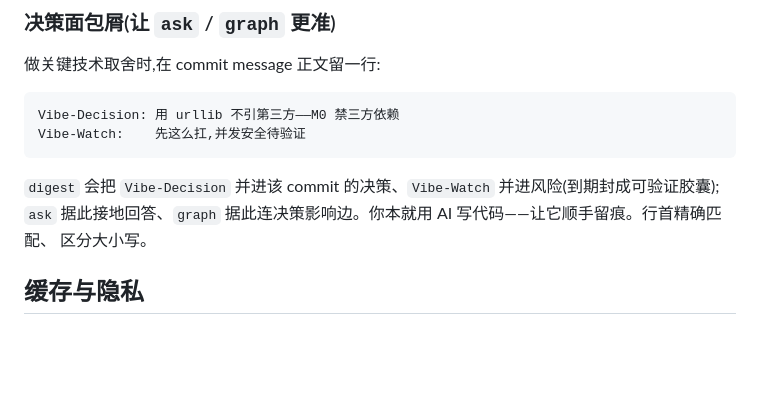
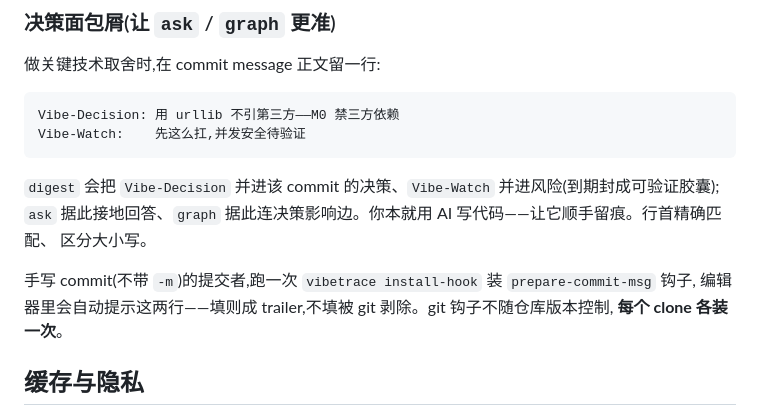
Before and after one commit to HUKAIR/CodeTalk, a Markdown page: README.md, the part around the change. Drawn GitHub-style; blank space fills up the shorter version.

Commit message:
docs: README 注明 install-hook 每 clone 各装一次 (#13)
Vibe-Decision: 钩子不随 git 版本控制,故文档强调每 clone 各装

```diff
--- a/README.md
+++ b/README.md
@@ -75,6 +75,10 @@ Vibe-Watch:    先这么扛,并发安全待验证
 `ask` 据此接地回答、`graph` 据此连决策影响边。你本就用 AI 写代码——让它顺手留痕。行首精确匹配、
 区分大小写。
 
+手写 commit(不带 `-m`)的提交者,跑一次 `vibetrace install-hook` 装 `prepare-commit-msg` 钩子,
+编辑器里会自动提示这两行——填则成 trailer,不填被 git 剥除。git 钩子不随仓库版本控制,
+**每个 clone 各装一次**。
+
 ## 缓存与隐私
 
 - commit 叙事以 SHA 为键缓存于 `~/.vibetrace/cache.db`,**永不重算**;重跑同一天 digest 为
```
